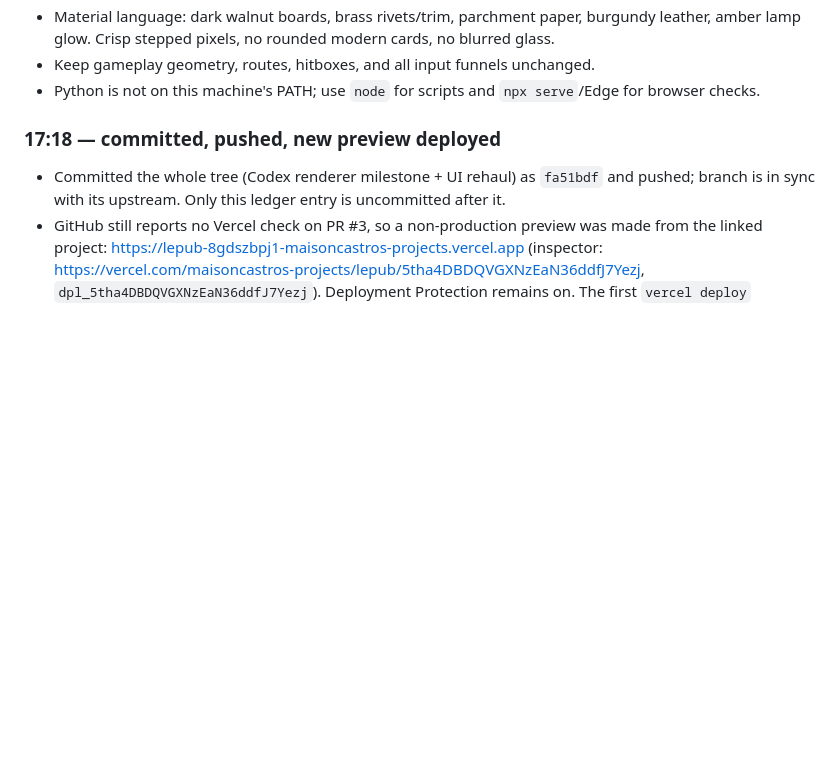
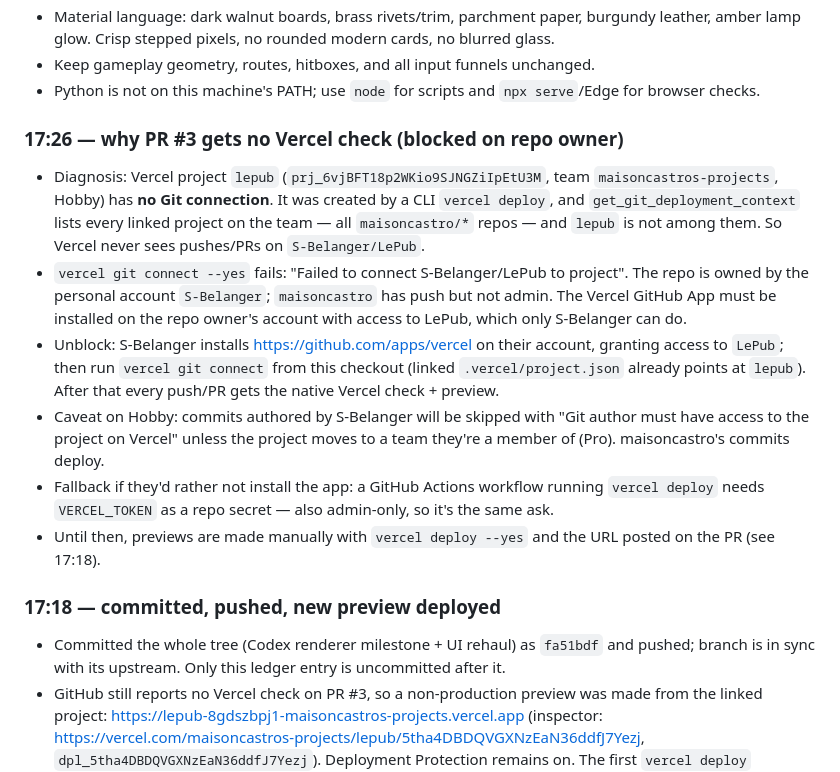
Before and after one commit to S-Belanger/LePub, a Markdown page: HANDOFF.md, the part around the change. GitHub-like rendering; blank space fills up the shorter version.

Commit message:
docs: record why PR previews need the Vercel app on the repo owner
Co-Authored-By: Claude Opus 5 <noreply@anthropic.com>

```diff
--- a/HANDOFF.md
+++ b/HANDOFF.md
@@ -29,6 +29,31 @@ contents here.
 - Keep gameplay geometry, routes, hitboxes, and all input funnels unchanged.
 - Python is not on this machine's PATH; use `node` for scripts and
   `npx serve`/Edge for browser checks.
+
+### 17:26 — why PR #3 gets no Vercel check (blocked on repo owner)
+
+- Diagnosis: Vercel project `lepub` (`prj_6vjBFT18p2WKio9SJNGZiIpEtU3M`, team
+  `maisoncastros-projects`, Hobby) has **no Git connection**. It was created
+  by a CLI `vercel deploy`, and `get_git_deployment_context` lists every
+  linked project on the team — all `maisoncastro/*` repos — and `lepub` is
+  not among them. So Vercel never sees pushes/PRs on `S-Belanger/LePub`.
+- `vercel git connect --yes` fails: "Failed to connect S-Belanger/LePub to
+  project". The repo is owned by the personal account `S-Belanger`;
+  `maisoncastro` has push but not admin. The Vercel GitHub App must be
+  installed on the repo owner's account with access to LePub, which only
+  S-Belanger can do.
+- Unblock: S-Belanger installs <https://github.com/apps/vercel> on their
+  account, granting access to `LePub`; then run `vercel git connect` from
+  this checkout (linked `.vercel/project.json` already points at `lepub`).
+  After that every push/PR gets the native Vercel check + preview.
+- Caveat on Hobby: commits authored by S-Belanger will be skipped with
+  "Git author must have access to the project on Vercel" unless the project
+  moves to a team they're a member of (Pro). maisoncastro's commits deploy.
+- Fallback if they'd rather not install the app: a GitHub Actions workflow
+  running `vercel deploy` needs `VERCEL_TOKEN` as a repo secret — also
+  admin-only, so it's the same ask.
+- Until then, previews are made manually with `vercel deploy --yes` and the
+  URL posted on the PR (see 17:18).
 
 ### 17:18 — committed, pushed, new preview deployed
 
```
